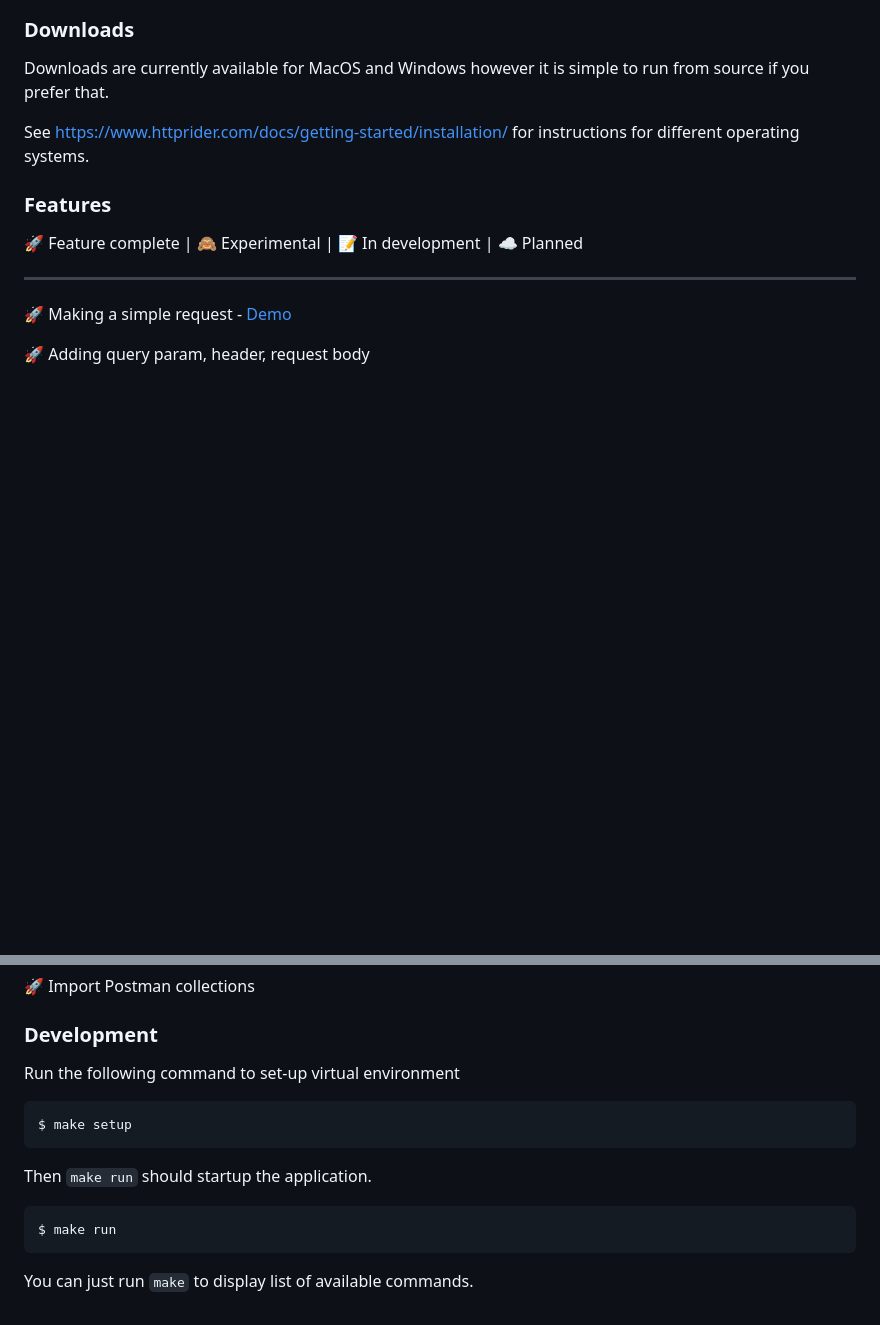
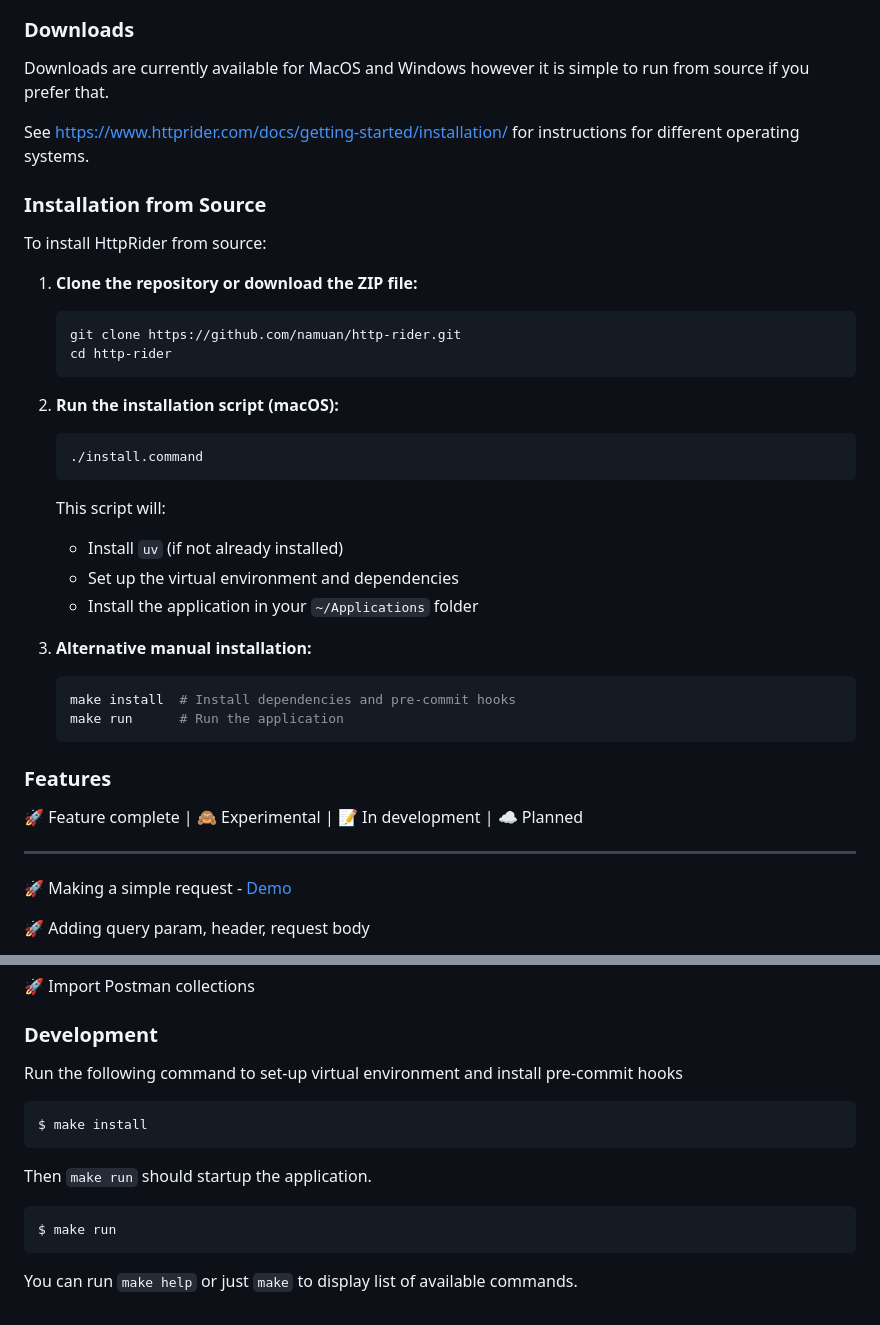
Before and after one commit to namuan/http-rider, a Markdown page: README.md, 2 parts joined by grey strips. Rendered like a GitHub page; blank space fills up the shorter version.

Commit message:
docs: add installation from source instructions to README
Add detailed steps for installing HttpRider from source, including cloning the repository, running the installation script, and manual installation via make commands. Also update development setup instructions to clarify pre-commit hooks and help command.

````diff
--- a/README.md
+++ b/README.md
@@ -12,6 +12,35 @@
 Downloads are currently available for MacOS and Windows however it is simple to run from source if you prefer that.
 
 See [https://www.httprider.com/docs/getting-started/installation/](https://namuan.github.io/http-rider-docs/docs/getting-started/installation/) for instructions for different operating systems.
+
+### Installation from Source
+
+To install HttpRider from source:
+
+1. **Clone the repository or download the ZIP file:**
+
+   ```bash
+   git clone https://github.com/namuan/http-rider.git
+   cd http-rider
+   ```
+
+2. **Run the installation script (macOS):**
+
+   ```bash
+   ./install.command
+   ```
+
+   This script will:
+
+   - Install `uv` (if not already installed)
+   - Set up the virtual environment and dependencies
+   - Install the application in your `~/Applications` folder
+
+3. **Alternative manual installation:**
+   ```bash
+   make install  # Install dependencies and pre-commit hooks
+   make run      # Run the application
+   ```
 
 ### Features
 
@@ -75,10 +104,10 @@ See [https://www.httprider.com/docs/getting-started/installation/](https://namua
 
 ### Development
 
-Run the following command to set-up virtual environment
+Run the following command to set-up virtual environment and install pre-commit hooks
 
 ```
-$ make setup
+$ make install
 ```
 
 Then `make run` should startup the application.
@@ -87,4 +116,4 @@ Then `make run` should startup the application.
 $ make run
 ```
 
-You can just run `make` to display list of available commands.
+You can run `make help` or just `make` to display list of available commands.
````
